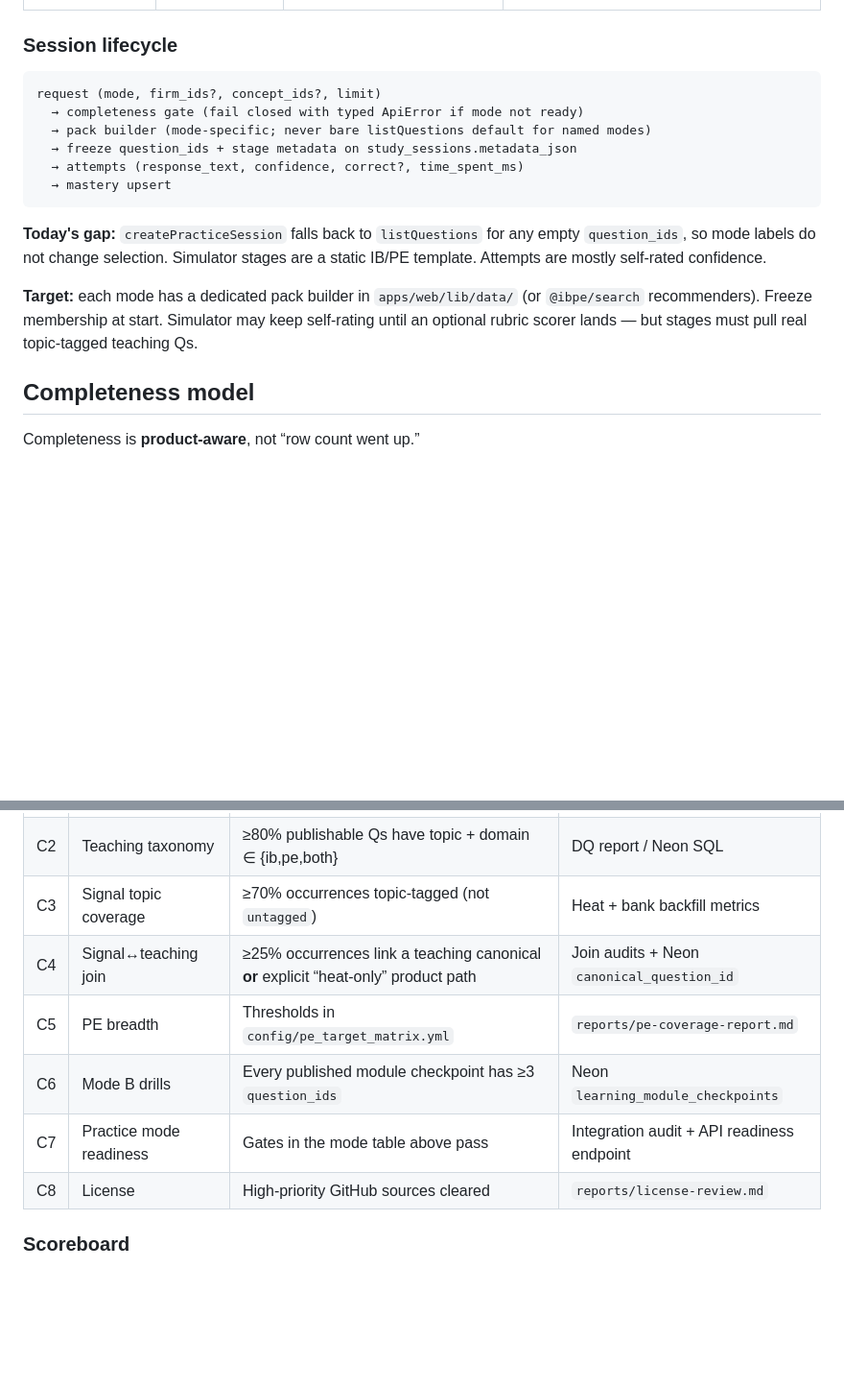
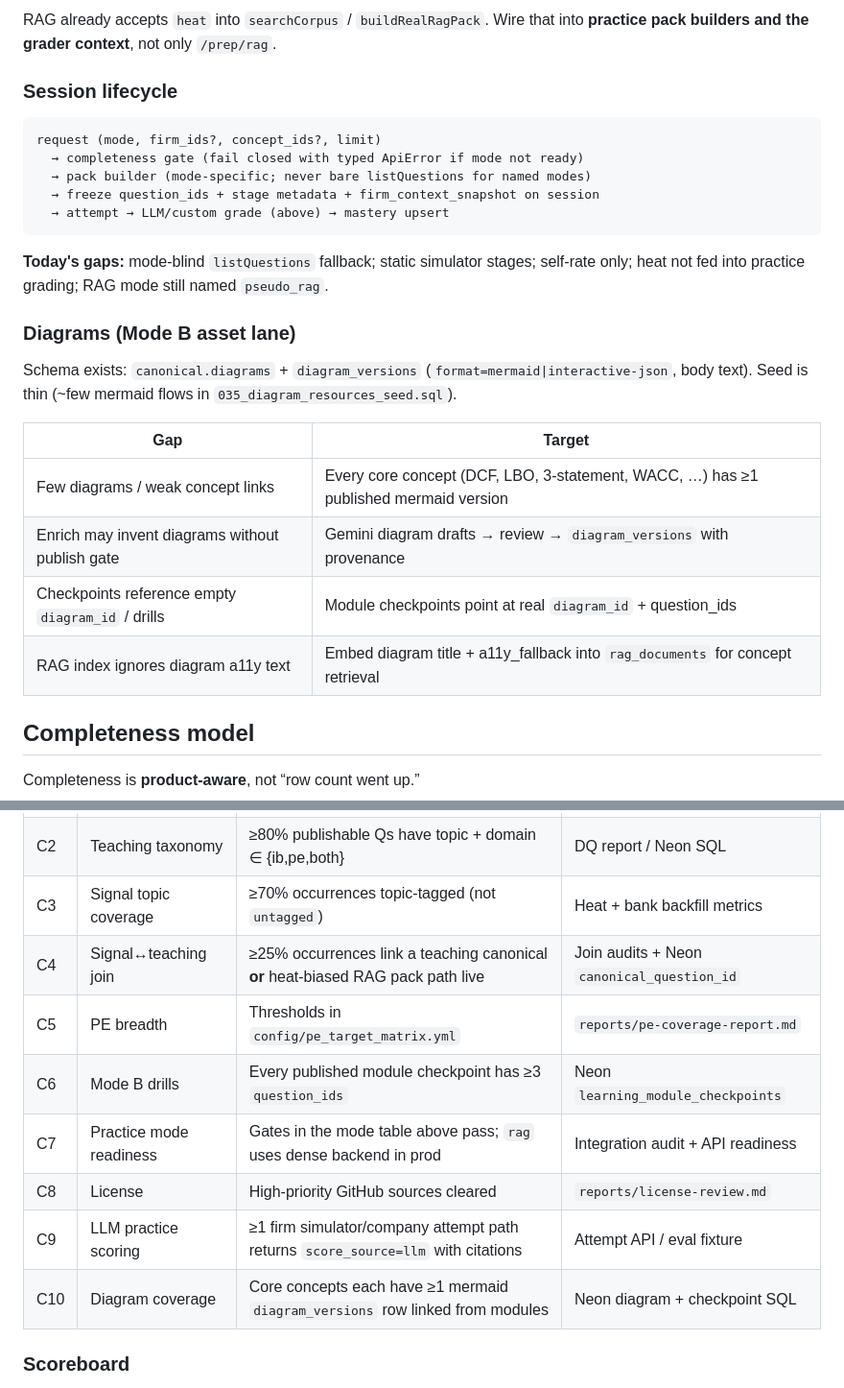
Before and after one commit to shourya0523/concord, a Markdown page: docs/data-pipeline.md, 2 parts joined by grey strips. Shown at 96% size. GitHub-like rendering; blank space fills up the shorter version.

````diff
--- a/docs/data-pipeline.md
+++ b/docs/data-pipeline.md
@@ -94,18 +144,27 @@ DATABASE_URL=… GEMINI_API_KEY=… npm run embed:rag -w @ibpe/database
+RAG already accepts `heat` into `searchCorpus` / `buildRealRagPack`. Wire that into **practice pack builders and the grader context**, not only `/prep/rag`.
 
 ### Session lifecycle
 
 ```text
 request (mode, firm_ids?, concept_ids?, limit)
   → completeness gate (fail closed with typed ApiError if mode not ready)
-  → pack builder (mode-specific; never bare listQuestions default for named modes)
-  → freeze question_ids + stage metadata on study_sessions.metadata_json
-  → attempts (response_text, confidence, correct?, time_spent_ms)
-  → mastery upsert
+  → pack builder (mode-specific; never bare listQuestions for named modes)
+  → freeze question_ids + stage metadata + firm_context_snapshot on session
+  → attempt → LLM/custom grade (above) → mastery upsert
 ```
 
-**Today's gap:** `createPracticeSession` falls back to `listQuestions` for any empty `question_ids`, so mode labels do not change selection. Simulator stages are a static IB/PE template. Attempts are mostly self-rated confidence.
+**Today's gaps:** mode-blind `listQuestions` fallback; static simulator stages; self-rate only; heat not fed into practice grading; RAG mode still named `pseudo_rag`.
 
-**Target:** each mode has a dedicated pack builder in `apps/web/lib/data/` (or `@ibpe/search` recommenders). Freeze membership at start. Simulator may keep self-rating until an optional rubric scorer lands — but stages must pull real topic-tagged teaching Qs.
+### Diagrams (Mode B asset lane)
+
+Schema exists: `canonical.diagrams` + `diagram_versions` (`format=mermaid|interactive-json`, body text). Seed is thin (~few mermaid flows in `035_diagram_resources_seed.sql`).
+
+| Gap | Target |
+|-----|--------|
+| Few diagrams / weak concept links | Every core concept (DCF, LBO, 3-statement, WACC, …) has ≥1 published mermaid version |
+| Enrich may invent diagrams without publish gate | Gemini diagram drafts → review → `diagram_versions` with provenance |
+| Checkpoints reference empty `diagram_id` / drills | Module checkpoints point at real `diagram_id` + question_ids |
+| RAG index ignores diagram a11y text | Embed diagram title + a11y_fallback into `rag_documents` for concept retrieval |
 
 ## Completeness model
 
@@ -118,11 +177,13 @@ Completeness is **product-aware**, not “row count went up.”
 | C1 | Teaching answer coverage | 100% of publishable Qs have non-rejected answers | `reports/answer-coverage-report.md` |
 | C2 | Teaching taxonomy | ≥80% publishable Qs have topic + domain ∈ {ib,pe,both} | DQ report / Neon SQL |
 | C3 | Signal topic coverage | ≥70% occurrences topic-tagged (not `untagged`) | Heat + bank backfill metrics |
-| C4 | Signal↔teaching join | ≥25% occurrences link a teaching canonical **or** explicit “heat-only” product path | Join audits + Neon `canonical_question_id` |
+| C4 | Signal↔teaching join | ≥25% occurrences link a teaching canonical **or** heat-biased RAG pack path live | Join audits + Neon `canonical_question_id` |
 | C5 | PE breadth | Thresholds in `config/pe_target_matrix.yml` | `reports/pe-coverage-report.md` |
 | C6 | Mode B drills | Every published module checkpoint has ≥3 `question_ids` | Neon `learning_module_checkpoints` |
-| C7 | Practice mode readiness | Gates in the mode table above pass | Integration audit + API readiness endpoint |
+| C7 | Practice mode readiness | Gates in the mode table above pass; `rag` uses dense backend in prod | Integration audit + API readiness |
 | C8 | License | High-priority GitHub sources cleared | `reports/license-review.md` |
+| C9 | LLM practice scoring | ≥1 firm simulator/company attempt path returns `score_source=llm` with citations | Attempt API / eval fixture |
+| C10 | Diagram coverage | Core concepts each have ≥1 mermaid `diagram_versions` row linked from modules | Neon diagram + checkpoint SQL |
 
 ### Scoreboard
 
````
Also changed, not shown: other parts of docs/data-pipeline.md (+54 -4 lines), docs/plans/2026-08-01-001-architecture-data-pipeline-rethink-plan.md (+59 -43 lines).
